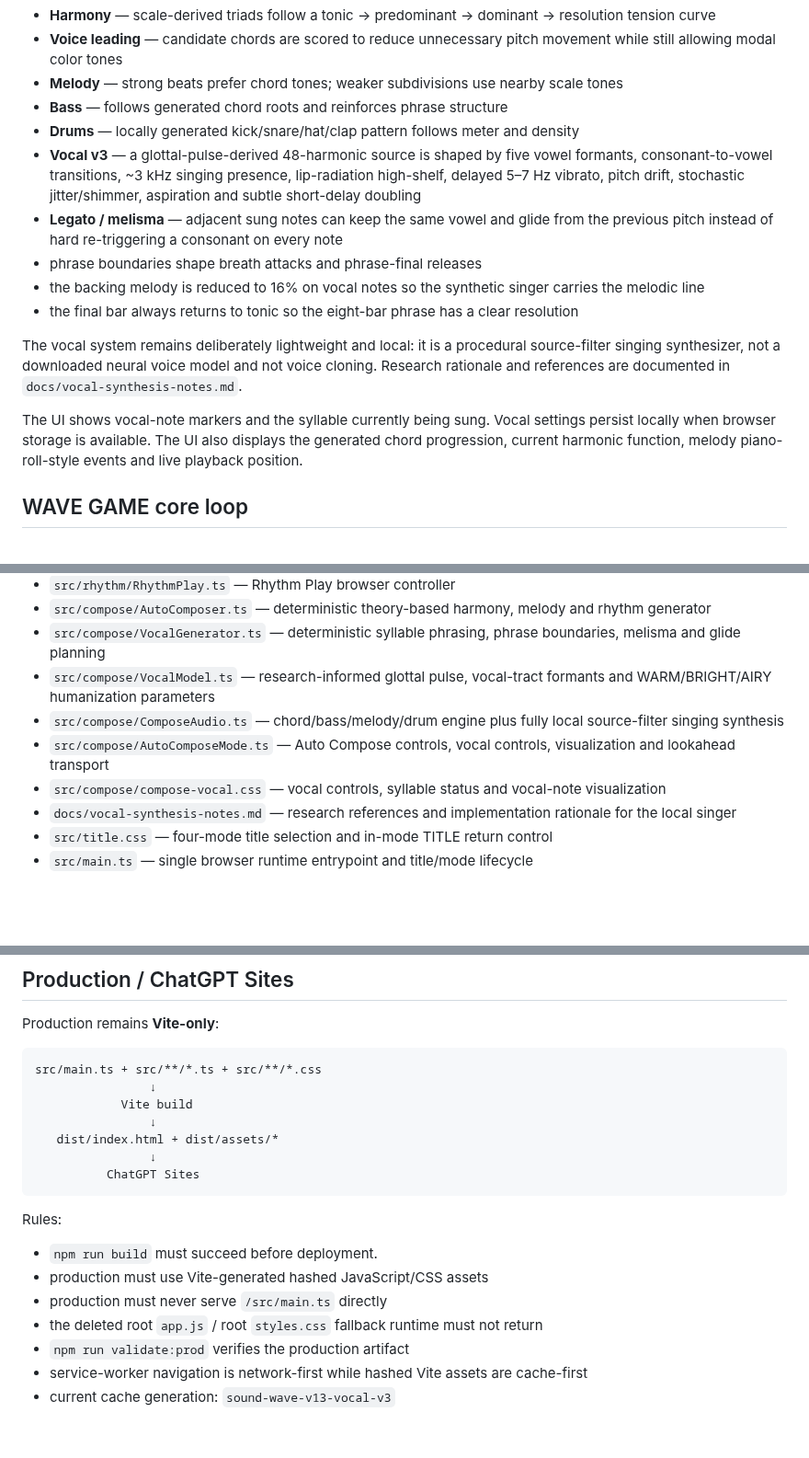
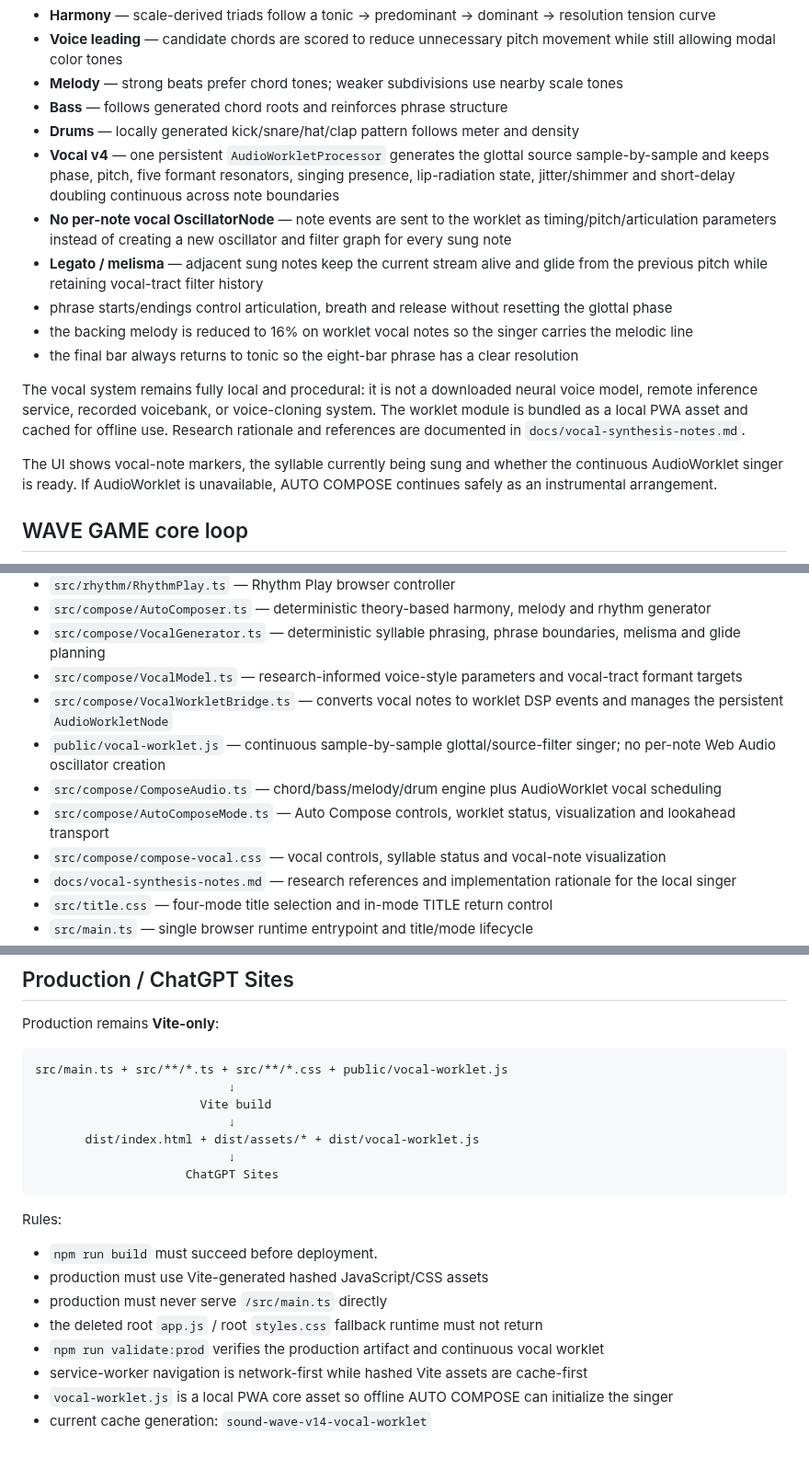
Before and after one commit to yz4git/sound-wave, a Markdown page: README.md, 3 parts joined by grey strips. Shown at 92% size. Rendered like a GitHub page; blank space fills up the shorter version.

Commit message:
document continuous AudioWorklet vocal engine

````diff
--- a/README.md
+++ b/README.md
@@ -58,15 +58,16 @@ Generated layers:
 - **Melody** — strong beats prefer chord tones; weaker subdivisions use nearby scale tones
 - **Bass** — follows generated chord roots and reinforces phrase structure
 - **Drums** — locally generated kick/snare/hat/clap pattern follows meter and density
-- **Vocal v3** — a glottal-pulse-derived 48-harmonic source is shaped by five vowel formants, consonant-to-vowel transitions, ~3 kHz singing presence, lip-radiation high-shelf, delayed 5–7 Hz vibrato, pitch drift, stochastic jitter/shimmer, aspiration and subtle short-delay doubling
-- **Legato / melisma** — adjacent sung notes can keep the same vowel and glide from the previous pitch instead of hard re-triggering a consonant on every note
-- phrase boundaries shape breath attacks and phrase-final releases
-- the backing melody is reduced to 16% on vocal notes so the synthetic singer carries the melodic line
+- **Vocal v4** — one persistent `AudioWorkletProcessor` generates the glottal source sample-by-sample and keeps phase, pitch, five formant resonators, singing presence, lip-radiation state, jitter/shimmer and short-delay doubling continuous across note boundaries
+- **No per-note vocal OscillatorNode** — note events are sent to the worklet as timing/pitch/articulation parameters instead of creating a new oscillator and filter graph for every sung note
+- **Legato / melisma** — adjacent sung notes keep the current stream alive and glide from the previous pitch while retaining vocal-tract filter history
+- phrase starts/endings control articulation, breath and release without resetting the glottal phase
+- the backing melody is reduced to 16% on worklet vocal notes so the singer carries the melodic line
 - the final bar always returns to tonic so the eight-bar phrase has a clear resolution
 
-The vocal system remains deliberately lightweight and local: it is a procedural source-filter singing synthesizer, not a downloaded neural voice model and not voice cloning. Research rationale and references are documented in `docs/vocal-synthesis-notes.md`.
+The vocal system remains fully local and procedural: it is not a downloaded neural voice model, remote inference service, recorded voicebank, or voice-cloning system. The worklet module is bundled as a local PWA asset and cached for offline use. Research rationale and references are documented in `docs/vocal-synthesis-notes.md`.
 
-The UI shows vocal-note markers and the syllable currently being sung. Vocal settings persist locally when browser storage is available. The UI also displays the generated chord progression, current harmonic function, melody piano-roll-style events and live playback position.
+The UI shows vocal-note markers, the syllable currently being sung and whether the continuous AudioWorklet singer is ready. If AudioWorklet is unavailable, AUTO COMPOSE continues safely as an instrumental arrangement.
 
 ## WAVE GAME core loop
 
@@ -100,9 +101,11 @@ The UI shows vocal-note markers and the syllable currently being sung. Vocal set
 - `src/rhythm/RhythmPlay.ts` — Rhythm Play browser controller
 - `src/compose/AutoComposer.ts` — deterministic theory-based harmony, melody and rhythm generator
 - `src/compose/VocalGenerator.ts` — deterministic syllable phrasing, phrase boundaries, melisma and glide planning
-- `src/compose/VocalModel.ts` — research-informed glottal pulse, vocal-tract formants and WARM/BRIGHT/AIRY humanization parameters
-- `src/compose/ComposeAudio.ts` — chord/bass/melody/drum engine plus fully local source-filter singing synthesis
-- `src/compose/AutoComposeMode.ts` — Auto Compose controls, vocal controls, visualization and lookahead transport
+- `src/compose/VocalModel.ts` — research-informed voice-style parameters and vocal-tract formant targets
+- `src/compose/VocalWorkletBridge.ts` — converts vocal notes to worklet DSP events and manages the persistent `AudioWorkletNode`
+- `public/vocal-worklet.js` — continuous sample-by-sample glottal/source-filter singer; no per-note Web Audio oscillator creation
+- `src/compose/ComposeAudio.ts` — chord/bass/melody/drum engine plus AudioWorklet vocal scheduling
+- `src/compose/AutoComposeMode.ts` — Auto Compose controls, worklet status, visualization and lookahead transport
 - `src/compose/compose-vocal.css` — vocal controls, syllable status and vocal-note visualization
 - `docs/vocal-synthesis-notes.md` — research references and implementation rationale for the local singer
 - `src/title.css` — four-mode title selection and in-mode TITLE return control
@@ -123,13 +126,13 @@ npm run validate:prod
 Production remains **Vite-only**:
 
 ```text
-src/main.ts + src/**/*.ts + src/**/*.css
-                ↓
-            Vite build
-                ↓
-   dist/index.html + dist/assets/*
-                ↓
-          ChatGPT Sites
+src/main.ts + src/**/*.ts + src/**/*.css + public/vocal-worklet.js
+                           ↓
+                       Vite build
+                           ↓
+       dist/index.html + dist/assets/* + dist/vocal-worklet.js
+                           ↓
+                     ChatGPT Sites
 ```
 
 Rules:
@@ -138,6 +141,7 @@ Rules:
 - production must use Vite-generated hashed JavaScript/CSS assets
 - production must never serve `/src/main.ts` directly
 - the deleted root `app.js` / root `styles.css` fallback runtime must not return
-- `npm run validate:prod` verifies the production artifact
+- `npm run validate:prod` verifies the production artifact and continuous vocal worklet
 - service-worker navigation is network-first while hashed Vite assets are cache-first
-- current cache generation: `sound-wave-v13-vocal-v3`
+- `vocal-worklet.js` is a local PWA core asset so offline AUTO COMPOSE can initialize the singer
+- current cache generation: `sound-wave-v14-vocal-worklet`
````
Also changed, not shown: other parts of README.md (+1 -1 lines).
